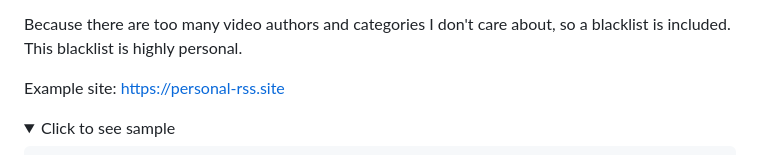
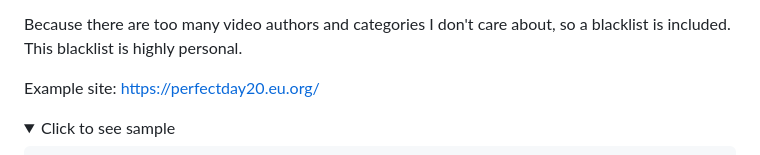
Before and after one commit to PerfectDay20/bilibili-online-filtered-rss, a Markdown page: README.md, the part around the change. GitHub-like rendering; folded sections open.

Commit message:
Update site url in README

```diff
--- a/README.md
+++ b/README.md
@@ -3,7 +3,7 @@ An RSS converter of https://www.bilibili.com/video/online.html and other sites f
 Because there are too many video authors and categories I don't care about, so a blacklist is included.
 This blacklist is highly personal.
 
-Example site: https://personal-rss.site
+Example site: https://perfectday20.eu.org/
 
 <details>
   <summary>Click to see sample</summary>
```
